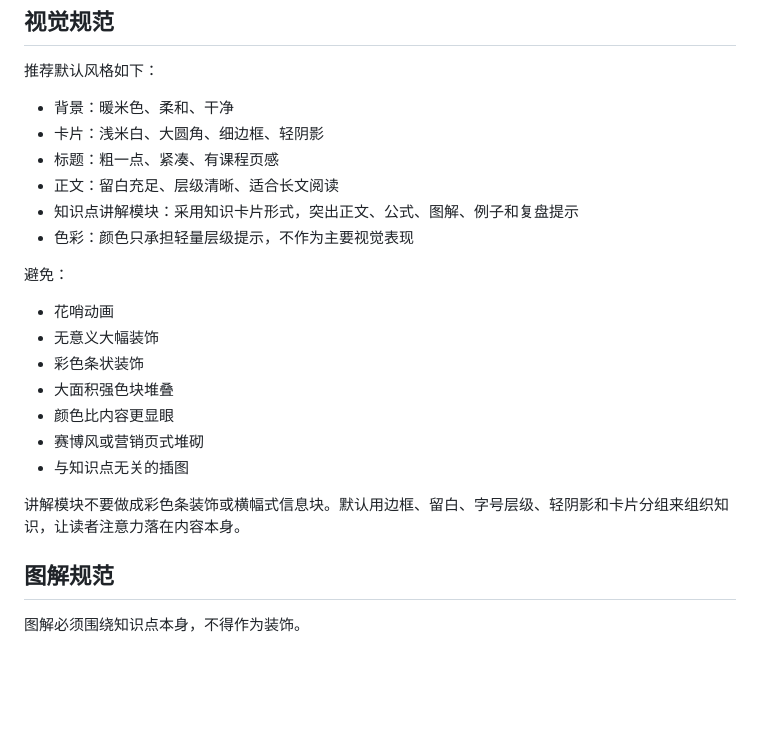
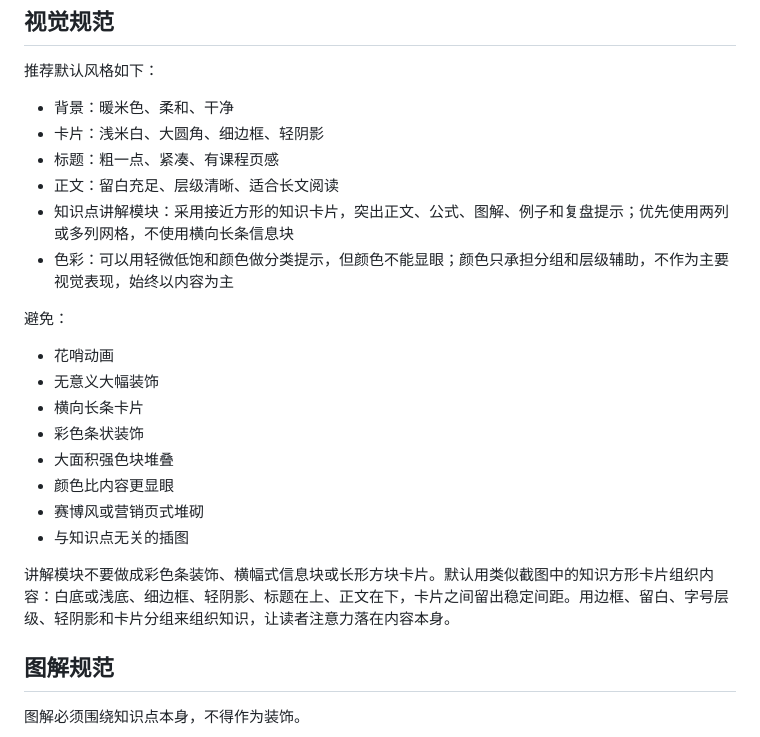
Before and after one commit to ArthurTood/studyskill, a Markdown page: references/course-site-spec.md, the part around the change. Rendered like a GitHub page; blank space fills up the shorter version.

```diff
--- a/references/course-site-spec.md
+++ b/references/course-site-spec.md
@@ -94,20 +94,21 @@
 - 卡片：浅米白、大圆角、细边框、轻阴影
 - 标题：粗一点、紧凑、有课程页感
 - 正文：留白充足、层级清晰、适合长文阅读
-- 知识点讲解模块：采用知识卡片形式，突出正文、公式、图解、例子和复盘提示
-- 色彩：颜色只承担轻量层级提示，不作为主要视觉表现
+- 知识点讲解模块：采用接近方形的知识卡片，突出正文、公式、图解、例子和复盘提示；优先使用两列或多列网格，不使用横向长条信息块
+- 色彩：可以用轻微低饱和颜色做分类提示，但颜色不能显眼；颜色只承担分组和层级辅助，不作为主要视觉表现，始终以内容为主
 
 避免：
 
 - 花哨动画
 - 无意义大幅装饰
+- 横向长条卡片
 - 彩色条状装饰
 - 大面积强色块堆叠
 - 颜色比内容更显眼
 - 赛博风或营销页式堆砌
 - 与知识点无关的插图
 
-讲解模块不要做成彩色条装饰或横幅式信息块。默认用边框、留白、字号层级、轻阴影和卡片分组来组织知识，让读者注意力落在内容本身。
+讲解模块不要做成彩色条装饰、横幅式信息块或长形方块卡片。默认用类似截图中的知识方形卡片组织内容：白底或浅底、细边框、轻阴影、标题在上、正文在下，卡片之间留出稳定间距。用边框、留白、字号层级、轻阴影和卡片分组来组织知识，让读者注意力落在内容本身。
 
 ## 图解规范
 
```
Also changed, not shown: SKILL.md (+3 -3 lines).
